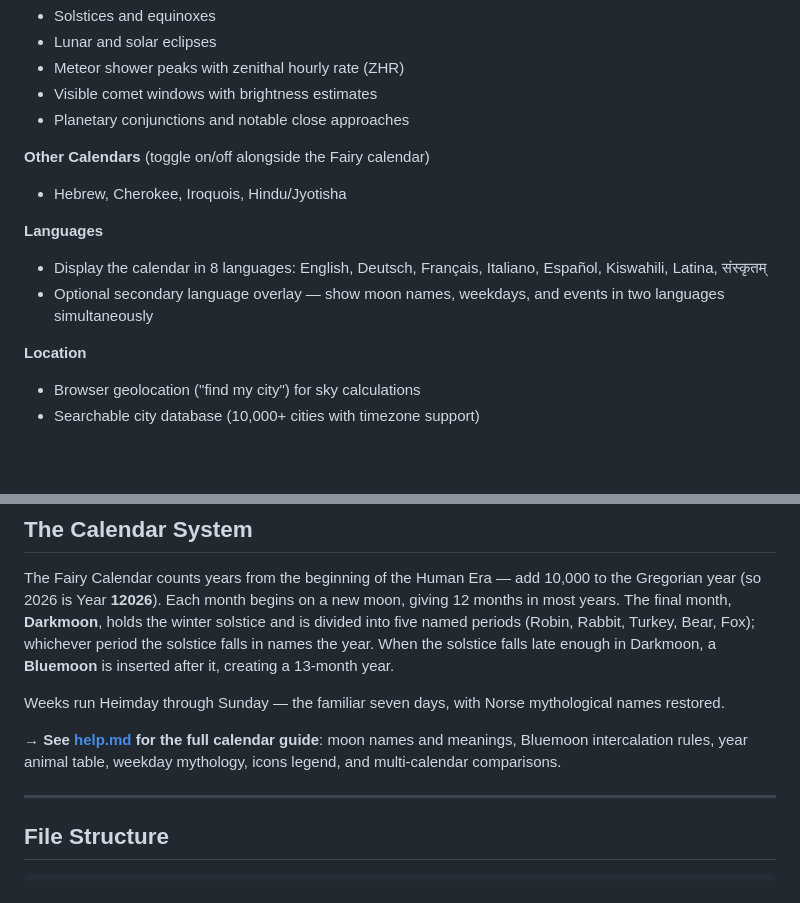
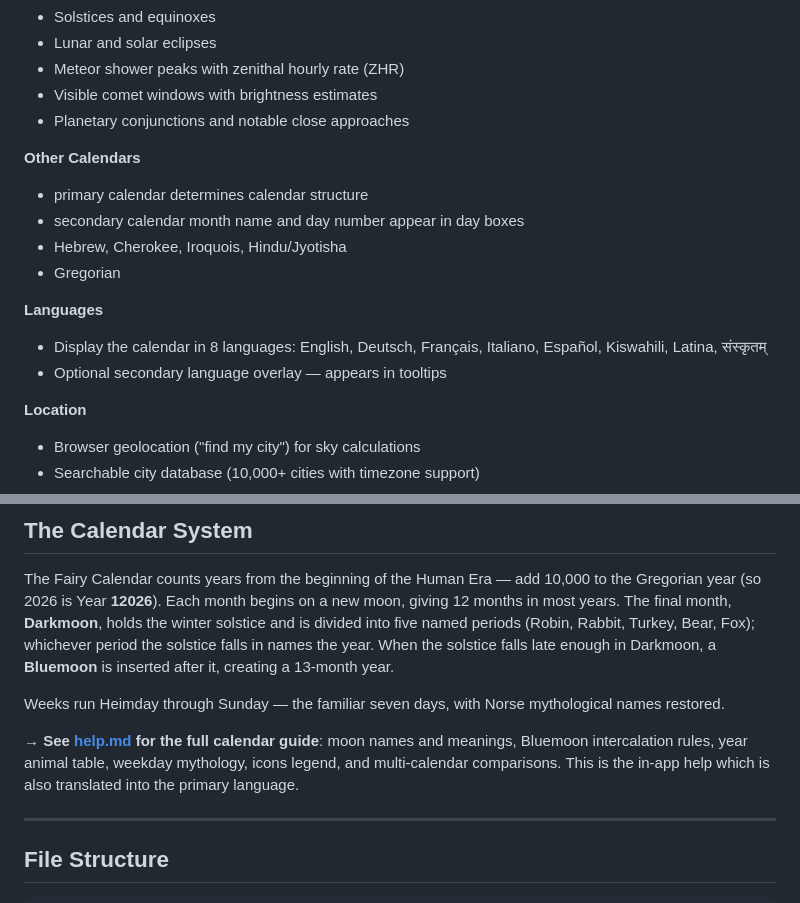
Before and after one commit to schyllic/fairy, a Markdown page: README.md, 2 parts joined by grey strips. Rendered like a GitHub page; blank space fills up the shorter version.

Commit message:
README additions

```diff
--- a/README.md
+++ b/README.md
@@ -87,12 +87,15 @@ Built as a personal project for my wife and me. Pure vanilla HTML/CSS/JavaScript
 - Visible comet windows with brightness estimates
 - Planetary conjunctions and notable close approaches
 
-**Other Calendars** (toggle on/off alongside the Fairy calendar)
+**Other Calendars**
+- primary calendar determines calendar structure
+- secondary calendar month name and day number appear in day boxes
 - Hebrew, Cherokee, Iroquois, Hindu/Jyotisha
+- Gregorian
 
 **Languages**
 - Display the calendar in 8 languages: English, Deutsch, Français, Italiano, Español, Kiswahili, Latina, संस्कृतम्
-- Optional secondary language overlay — show moon names, weekdays, and events in two languages simultaneously
+- Optional secondary language overlay — appears in tooltips
 
 **Location**
 - Browser geolocation ("find my city") for sky calculations
@@ -129,7 +132,7 @@ The Fairy Calendar counts years from the beginning of the Human Era — add 10,0
 
 Weeks run Heimday through Sunday — the familiar seven days, with Norse mythological names restored.
 
-**→ See [help.md](help.md) for the full calendar guide**: moon names and meanings, Bluemoon intercalation rules, year animal table, weekday mythology, icons legend, and multi-calendar comparisons.
+**→ See [help.md](help.md) for the full calendar guide**: moon names and meanings, Bluemoon intercalation rules, year animal table, weekday mythology, icons legend, and multi-calendar comparisons. This is the in-app help which is also translated into the primary language.
 
 ---
 
```
